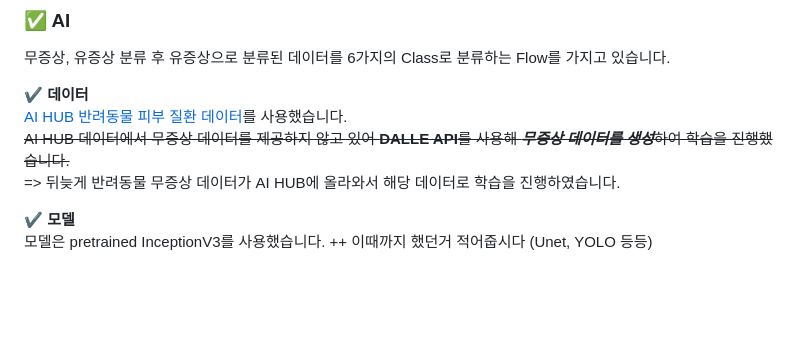
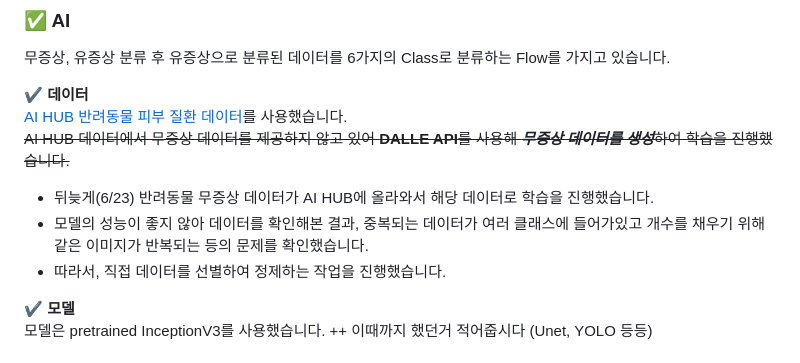
Before and after one commit to kimlohen/KT-AIVLE-BigProject, a Markdown page: readme.md, the part around one of its changes. Rendered like a GitHub page; blank space fills up the shorter version.

```diff
--- a/readme.md
+++ b/readme.md
@@ -121,7 +122,9 @@ Answer의 경우 수의사의 경우에만 답변을 달 수 있도록 구현하
 ✔️ **데이터**
 [AI HUB 반려동물 피부 질환 데이터](https://www.aihub.or.kr/aihubdata/data/view.do?currMenu=115&topMenu=100&aihubDataSe=realm&dataSetSn=561)를 사용했습니다.
 ~~AI HUB 데이터에서 무증상 데이터를 제공하지 않고 있어 **DALLE API**를 사용해 ***무증상 데이터를 생성***하여 학습을 진행했습니다.~~
-=> 뒤늦게 반려동물 무증상 데이터가 AI HUB에 올라와서 해당 데이터로 학습을 진행하였습니다.
+- 뒤늦게(6/23) 반려동물 무증상 데이터가 AI HUB에 올라와서 해당 데이터로 학습을 진행했습니다.
+- 모델의 성능이 좋지 않아 데이터를 확인해본 결과, 중복되는 데이터가 여러 클래스에 들어가있고 개수를 채우기 위해 같은 이미지가 반복되는 등의 문제를 확인했습니다.
+- 따라서, 직접 데이터를 선별하여 정제하는 작업을 진행했습니다.
 
 ✔️ **모델**
 모델은 pretrained InceptionV3를 사용했습니다.  ++ 이때까지 했던거 적어줍시다 (Unet, YOLO 등등)
```
Also changed, not shown: other parts of readme.md (+2 -1 lines).
